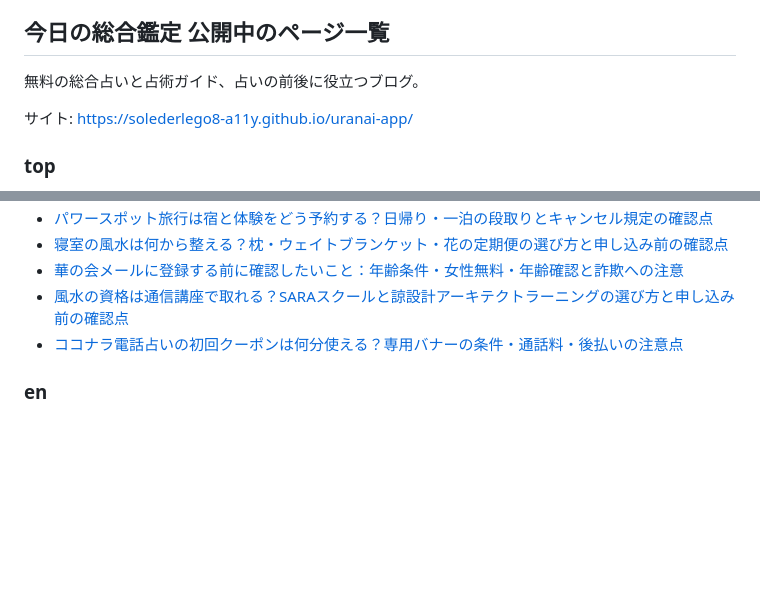
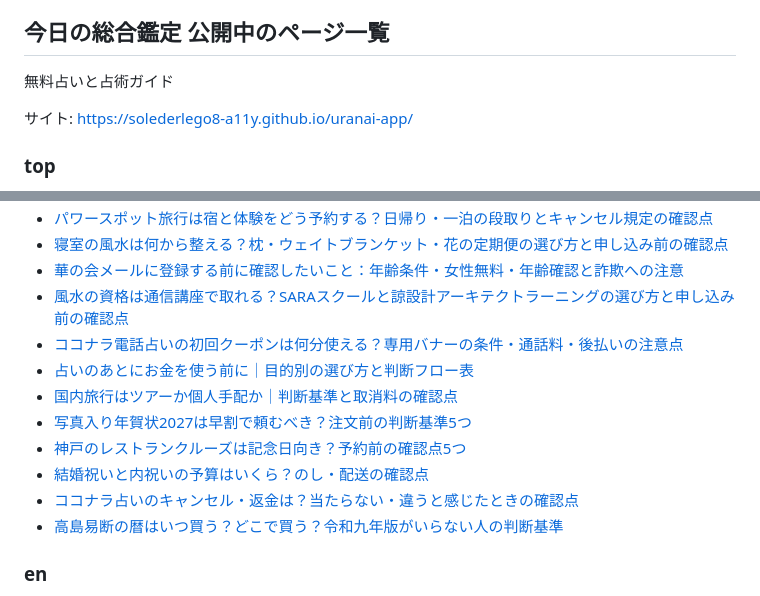
Before and after one commit to solederlego8-a11y/uranai-app, a Markdown page: README.md, 2 parts joined by grey strips. GitHub-like rendering; blank space fills up the shorter version.

Commit message:
README記事一覧を更新
Co-Authored-By: Claude Sonnet 5.5 <noreply@anthropic.com>

```diff
--- a/README.md
+++ b/README.md
@@ -82,7 +82,7 @@ static/                  CSS・JS
 <!-- article-index:start -->
 ## 今日の総合鑑定 公開中のページ一覧
 
-無料の総合占いと占術ガイド、占いの前後に役立つブログ。
+無料占いと占術ガイド
 
 サイト: https://solederlego8-a11y.github.io/uranai-app/
 
@@ -105,6 +105,13 @@ static/                  CSS・JS
 - [華の会メールに登録する前に確認したいこと：年齢条件・女性無料・年齢確認と詐欺への注意](https://solederlego8-a11y.github.io/uranai-app/blog/hana-no-kai-mail-touroku-mae-kakunin.html)
 - [風水の資格は通信講座で取れる？SARAスクールと諒設計アーキテクトラーニングの選び方と申し込み前の確認点](https://solederlego8-a11y.github.io/uranai-app/blog/fusui-shikaku-tsushin-kouza-hikaku.html)
 - [ココナラ電話占いの初回クーポンは何分使える？専用バナーの条件・通話料・後払いの注意点](https://solederlego8-a11y.github.io/uranai-app/blog/coconala-denwa-uranai-hatsukai-coupon-nanpun.html)
+- [占いのあとにお金を使う前に｜目的別の選び方と判断フロー表](https://solederlego8-a11y.github.io/uranai-app/blog/uranai-kekka-kodo-erabikata-hub.html)
+- [国内旅行はツアーか個人手配か｜判断基準と取消料の確認点](https://solederlego8-a11y.github.io/uranai-app/blog/kokunai-tour-kojin-tehai-dochira.html)
+- [写真入り年賀状2027は早割で頼むべき？注文前の判断基準5つ](https://solederlego8-a11y.github.io/uranai-app/blog/nengajo-2027-shashin-hayawari-kazoku.html)
+- [神戸のレストランクルーズは記念日向き？予約前の確認点5つ](https://solederlego8-a11y.github.io/uranai-app/blog/kobe-dinner-cruise-kinenbi-yoyaku-mae.html)
+- [結婚祝いと内祝いの予算はいくら？のし・配送の確認点](https://solederlego8-a11y.github.io/uranai-app/blog/kekkon-iwai-uchiiwai-yosan-noshi.html)
+- [ココナラ占いのキャンセル・返金は？当たらない・違うと感じたときの確認点](https://solederlego8-a11y.github.io/uranai-app/blog/coconala-uranai-cancel-henkin-atanaranai.html)
+- [高島易断の暦はいつ買う？どこで買う？令和九年版がいらない人の判断基準](https://solederlego8-a11y.github.io/uranai-app/blog/takashima-ekidan-koyomi-itsu-doko-iranai.html)
 
 ### en
 - [Today's Fortune | Combine 11 Divination Systems in One Reading](https://solederlego8-a11y.github.io/uranai-app/en/)
```
